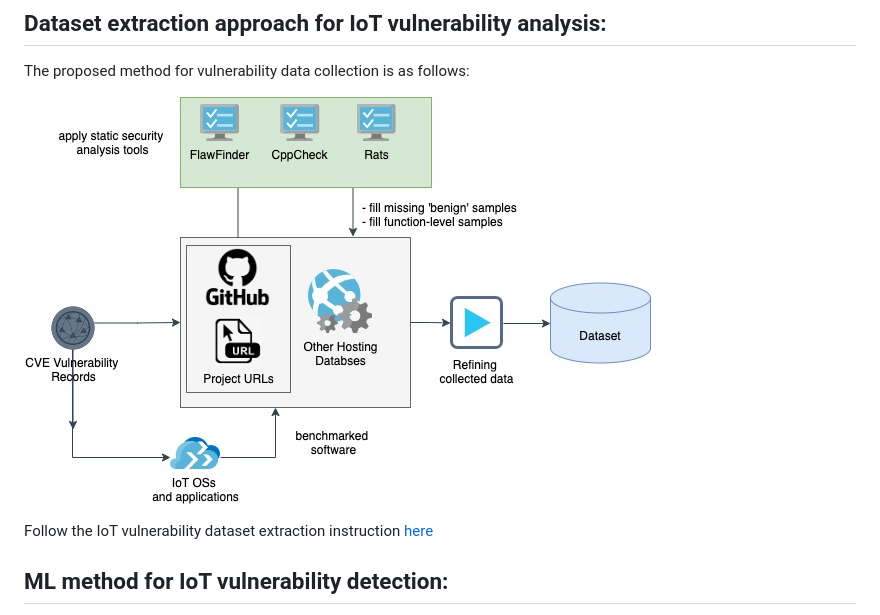
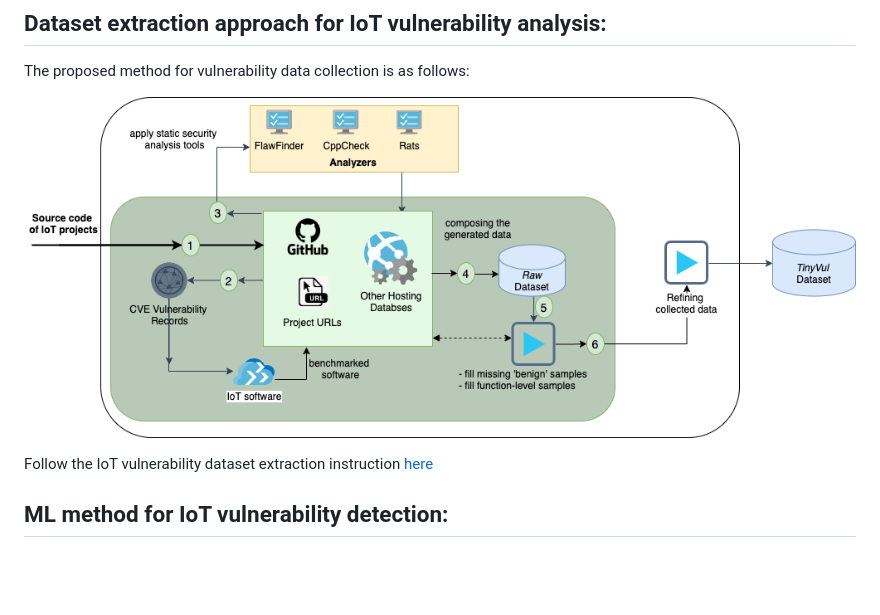
Before and after one commit to SmartSecLab/IoTvulCode, a Markdown page: README.md, the part around one of its changes. Rendered like a GitHub page; pictures changed too: figure/framework.jpg (deleted), figure/framework.png; blank space fills up the shorter version.

Commit message:
updated framework figures

```diff
--- a/README.md
+++ b/README.md
@@ -11,7 +11,7 @@ The types of vulnerabilities in the presented dataset are linked to the Common W
 
 The proposed method for vulnerability data collection is as follows:
 
-![framework](figure/framework.jpg?raw=true "The proposed framework for vulnerability data collection")
+![framework](figure/framework.png?raw=true "The proposed framework for vulnerability data collection")
 
 Follow the IoT vulnerability dataset extraction instruction [here](extractor/README.md)
 
```
Also changed, not shown: other parts of README.md (+1 -1 lines), getting_started.md (deleted, +0 -11 lines), figure/MLframework.jpg (deleted), 13 other files.
